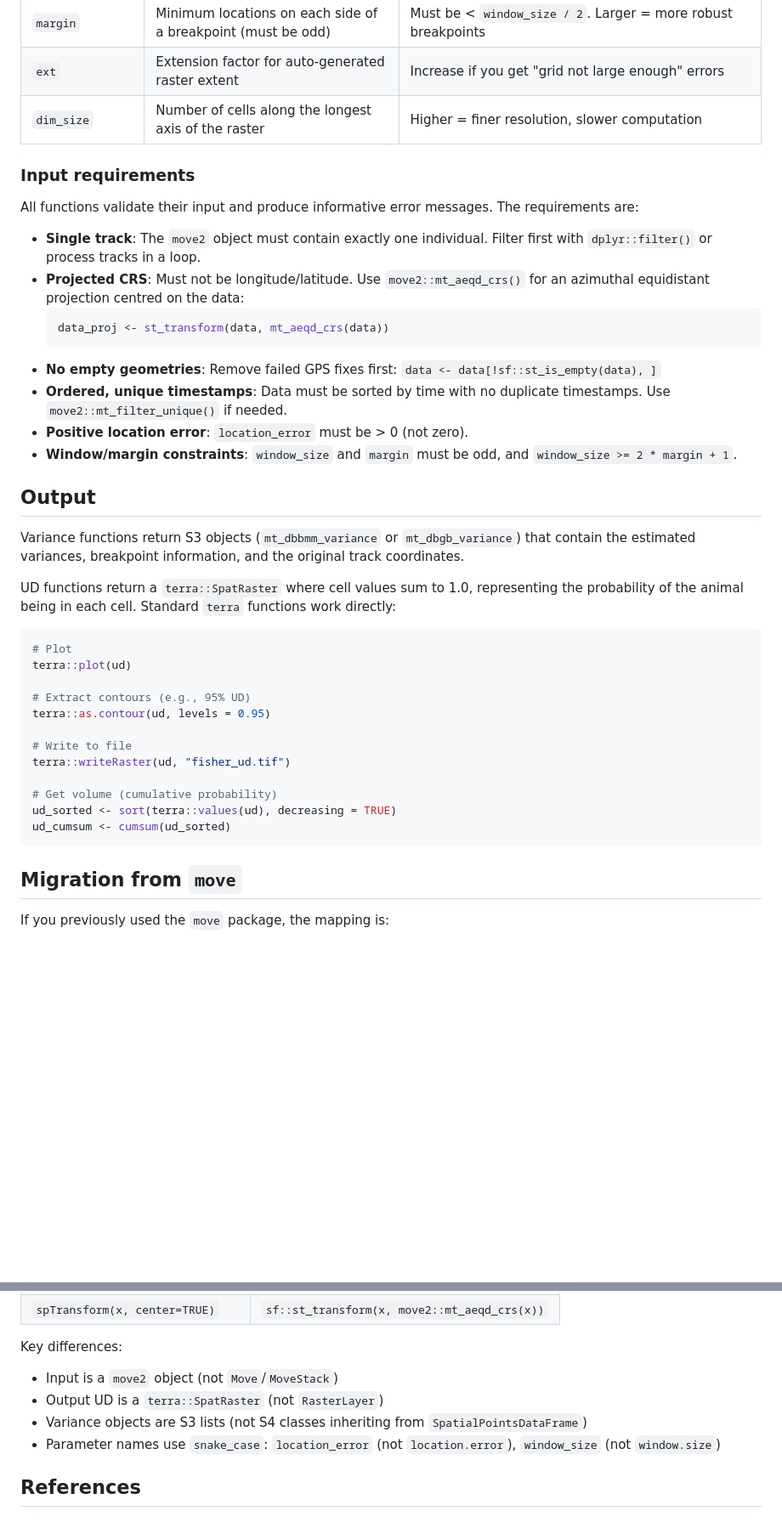
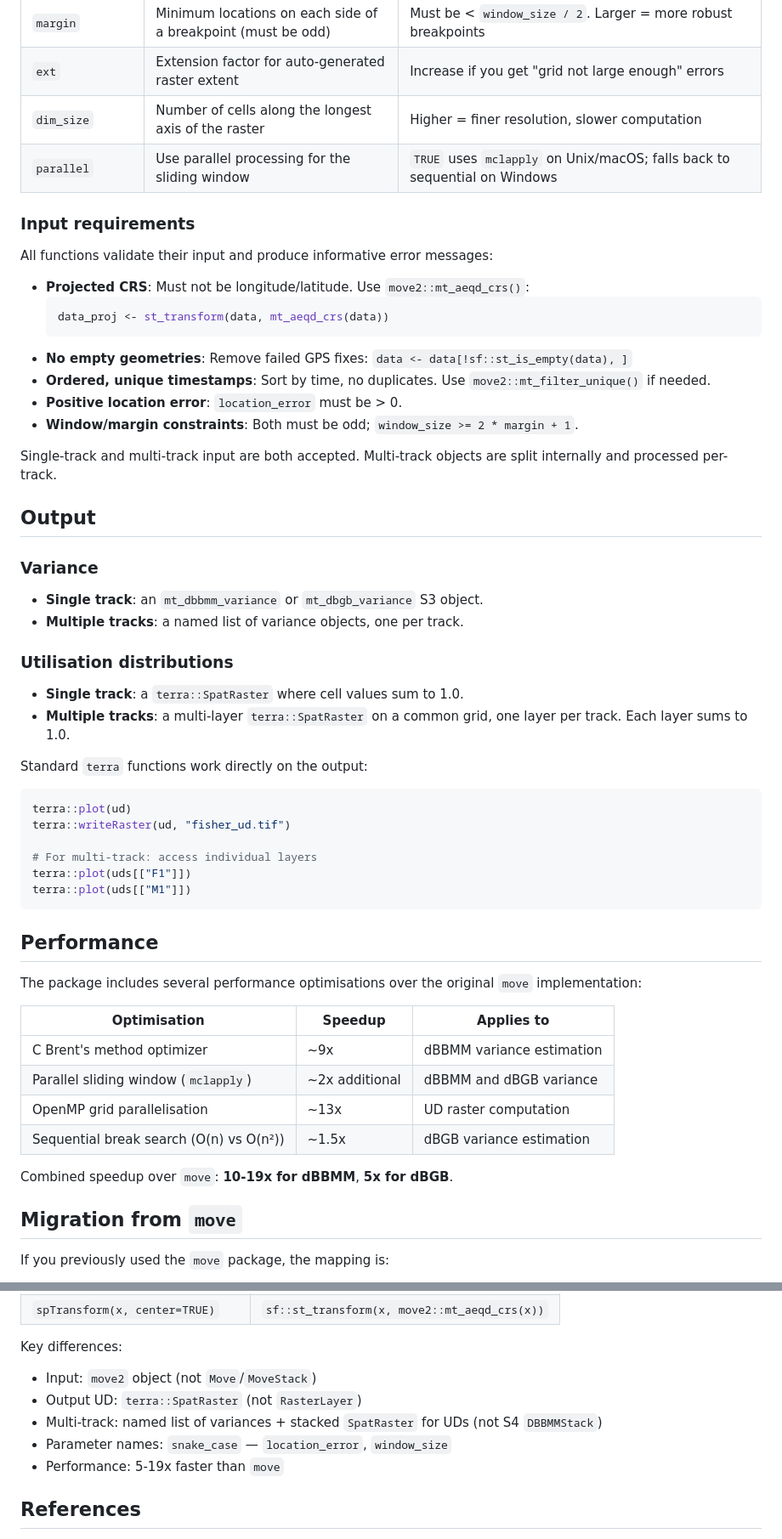
Before and after one commit to kamransafi/move2UD, a Markdown page: README.md, 2 parts joined by grey strips. Shown at 85% size. GitHub-like rendering; blank space fills up the shorter version.

````diff
--- a/README.md
+++ b/README.md
@@ -133,41 +165,58 @@ terra::plot(ud_bgb)
 | `margin` | Minimum locations on each side of a breakpoint (must be odd) | Must be < `window_size / 2`. Larger = more robust breakpoints |
 | `ext` | Extension factor for auto-generated raster extent | Increase if you get "grid not large enough" errors |
 | `dim_size` | Number of cells along the longest axis of the raster | Higher = finer resolution, slower computation |
+| `parallel` | Use parallel processing for the sliding window | `TRUE` uses `mclapply` on Unix/macOS; falls back to sequential on Windows |
 
 ### Input requirements
 
-All functions validate their input and produce informative error messages. The requirements are:
+All functions validate their input and produce informative error messages:
 
-- **Single track**: The `move2` object must contain exactly one individual. Filter first with `dplyr::filter()` or process tracks in a loop.
-- **Projected CRS**: Must not be longitude/latitude. Use `move2::mt_aeqd_crs()` for an azimuthal equidistant projection centred on the data:
+- **Projected CRS**: Must not be longitude/latitude. Use `move2::mt_aeqd_crs()`:
   ```r
   data_proj <- st_transform(data, mt_aeqd_crs(data))
   ```
-- **No empty geometries**: Remove failed GPS fixes first: `data <- data[!sf::st_is_empty(data), ]`
-- **Ordered, unique timestamps**: Data must be sorted by time with no duplicate timestamps. Use `move2::mt_filter_unique()` if needed.
-- **Positive location error**: `location_error` must be > 0 (not zero).
-- **Window/margin constraints**: `window_size` and `margin` must be odd, and `window_size >= 2 * margin + 1`.
+- **No empty geometries**: Remove failed GPS fixes: `data <- data[!sf::st_is_empty(data), ]`
+- **Ordered, unique timestamps**: Sort by time, no duplicates. Use `move2::mt_filter_unique()` if needed.
+- **Positive location error**: `location_error` must be > 0.
+- **Window/margin constraints**: Both must be odd; `window_size >= 2 * margin + 1`.
+
+Single-track and multi-track input are both accepted. Multi-track objects are split internally and processed per-track.
 
 ## Output
 
-Variance functions return S3 objects (`mt_dbbmm_variance` or `mt_dbgb_variance`) that contain the estimated variances, breakpoint information, and the original track coordinates.
+### Variance
 
-UD functions return a `terra::SpatRaster` where cell values sum to 1.0, representing the probability of the animal being in each cell. Standard `terra` functions work directly:
+- **Single track**: an `mt_dbbmm_variance` or `mt_dbgb_variance` S3 object.
+- **Multiple tracks**: a named list of variance objects, one per track.
+
+### Utilisation distributions
+
+- **Single track**: a `terra::SpatRaster` where cell values sum to 1.0.
+- **Multiple tracks**: a multi-layer `terra::SpatRaster` on a common grid, one layer per track. Each layer sums to 1.0.
+
+Standard `terra` functions work directly on the output:
 
 ```r
-# Plot
 terra::plot(ud)
-
-# Extract contours (e.g., 95% UD)
-terra::as.contour(ud, levels = 0.95)
-
-# Write to file
 terra::writeRaster(ud, "fisher_ud.tif")
 
-# Get volume (cumulative probability)
-ud_sorted <- sort(terra::values(ud), decreasing = TRUE)
-ud_cumsum <- cumsum(ud_sorted)
+# For multi-track: access individual layers
+terra::plot(uds[["F1"]])
+terra::plot(uds[["M1"]])
 ```
+
+## Performance
+
+The package includes several performance optimisations over the original `move` implementation:
+
+| Optimisation | Speedup | Applies to |
+|---|---|---|
+| C Brent's method optimizer | ~9x | dBBMM variance estimation |
+| Parallel sliding window (`mclapply`) | ~2x additional | dBBMM and dBGB variance |
+| OpenMP grid parallelisation | ~13x | UD raster computation |
+| Sequential break search (O(n) vs O(n²)) | ~1.5x | dBGB variance estimation |
+
+Combined speedup over `move`: **10-19x for dBBMM**, **5x for dBGB**.
 
 ## Migration from `move`
 
@@ -183,10 +232,11 @@ If you previously used the `move` package, the mapping is:
 | `spTransform(x, center=TRUE)` | `sf::st_transform(x, move2::mt_aeqd_crs(x))` |
 
 Key differences:
-- Input is a `move2` object (not `Move`/`MoveStack`)
-- Output UD is a `terra::SpatRaster` (not `RasterLayer`)
-- Variance objects are S3 lists (not S4 classes inheriting from `SpatialPointsDataFrame`)
-- Parameter names use `snake_case`: `location_error` (not `location.error`), `window_size` (not `window.size`)
+- Input: `move2` object (not `Move`/`MoveStack`)
+- Output UD: `terra::SpatRaster` (not `RasterLayer`)
+- Multi-track: named list of variances + stacked `SpatRaster` for UDs (not S4 `DBBMMStack`)
+- Parameter names: `snake_case` — `location_error`, `window_size`
+- Performance: 5-19x faster than `move`
 
 ## References
 
````
Also changed, not shown: other parts of README.md (+33 -1 lines), CLAUDE.md (+20 -6 lines).
